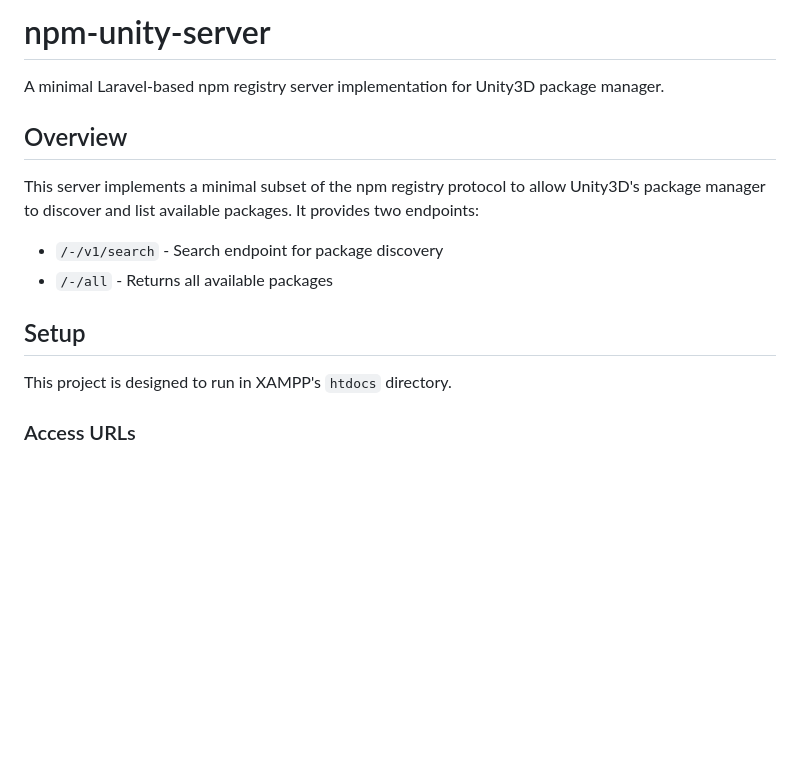
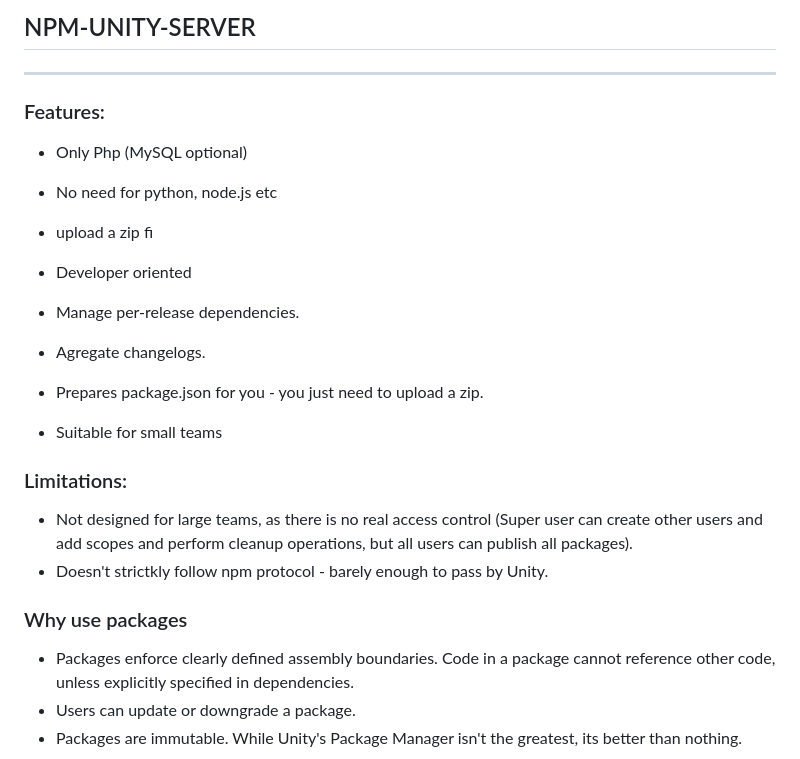
Before and after one commit to zambari/Npm-Unity-Server, a Markdown page: README.md, the part around the change printed below. GitHub-like rendering; blank space fills up the shorter version.

```diff
--- a/README.md
+++ b/README.md
@@ -1,17 +1,27 @@
-# npm-unity-server
+## NPM-UNITY-SERVER
+---
+### Features:
 
-A minimal Laravel-based npm registry server implementation for Unity3D package manager.
+- Only Php (MySQL optional)
 
-## Overview
 
-This server implements a minimal subset of the npm registry protocol to allow Unity3D's package manager to discover and list available packages. It provides two endpoints:
+- No need for python, node.js etc
+- upload a zip fi
+- Developer oriented
+- Manage per-release dependencies.
+- Agregate changelogs.
+- Prepares package.json for you - you just need to upload a zip.
+- Suitable for small teams
 
-- `/-/v1/search` - Search endpoint for package discovery
-- `/-/all` - Returns all available packages
+### Limitations:
 
-## Setup
+- Not designed for large teams, as there is no real access control (Super user can create other users and add scopes and perform cleanup operations, but all users can publish all packages).
+- Doesn't strictkly follow npm protocol - barely enough to pass by Unity.
 
-This project is designed to run in XAMPP's `htdocs` directory.
+### Why use packages
 
-### Access URLs
+- Packages enforce clearly defined assembly boundaries. Code in a package cannot reference other code, unless explicitly specified in dependencies.
+- Users can update or downgrade a package.
+- Packages are immutable.
+While Unity's Package Manager isn't the greatest, its better than nothing.
 
```
Also changed, not shown: other parts of README.md (+39 -24 lines), docs/AUTHENTICATION_SETUP.md (added, +113 -0 lines), docs/DATABASE_SETUP.md (added, +354 -0 lines), docs/METADATA_LIFECYCLE.md (added, +110 -0 lines), docs/UNITY_PACKAGE_FORMAT.md (added, +38 -0 lines), docs/img/package-view.png (added), docs/img/unity-package-manager.png (added), 7 other files.
